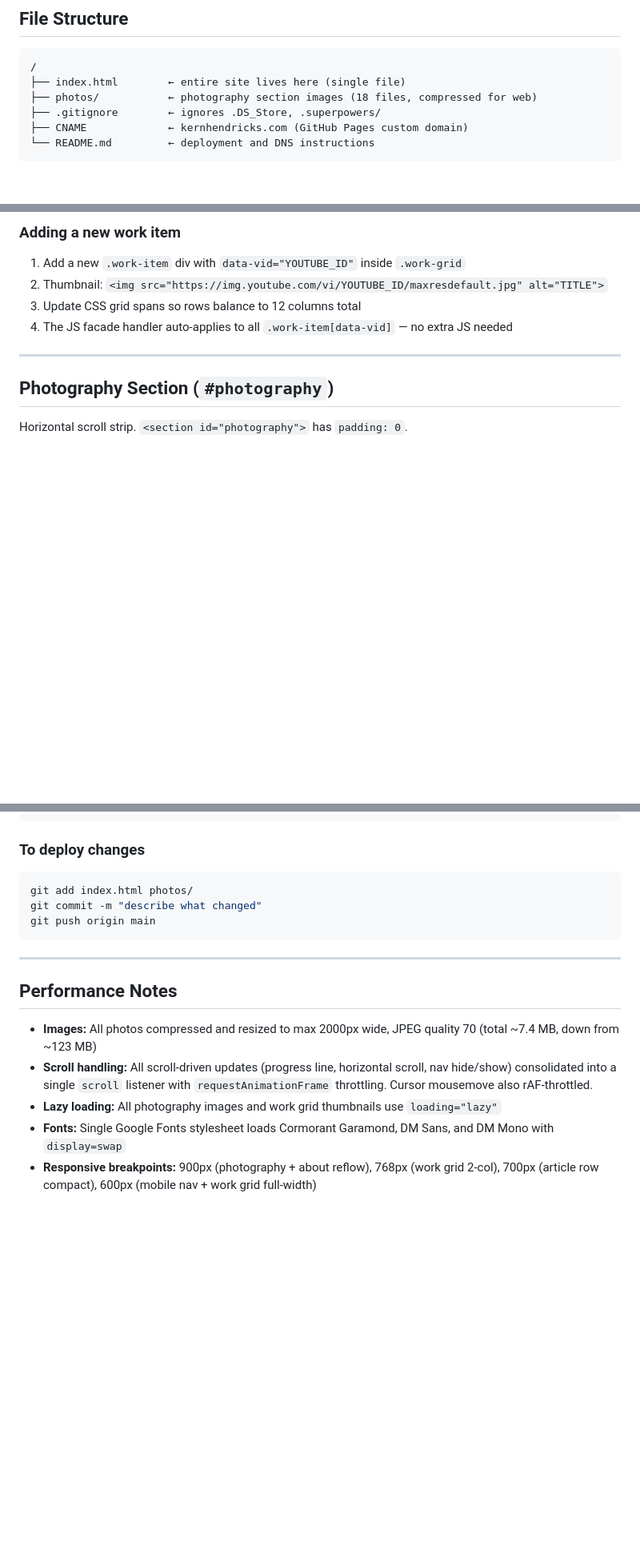
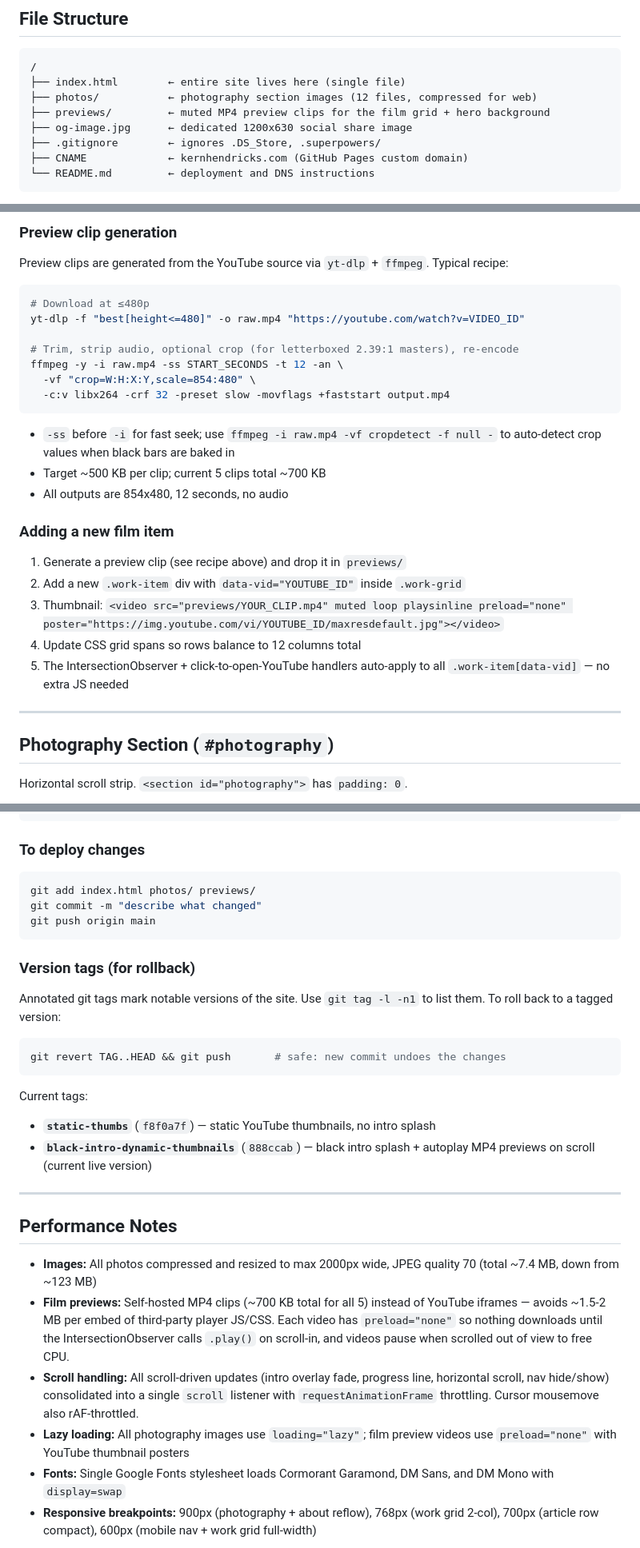
Before and after one commit to chaoticabacus/chaoticabacus.github.io, a Markdown page: CLAUDE.md, 3 parts joined by grey strips. Shown at 80% size. GitHub-like rendering; blank space fills up the shorter version.

````diff
--- a/CLAUDE.md
+++ b/CLAUDE.md
@@ -39,7 +39,9 @@ The site is a single-page HTML/CSS/JS application with no frameworks, no build p
 ```
 /
 ├── index.html        ← entire site lives here (single file)
-├── photos/           ← photography section images (18 files, compressed for web)
+├── photos/           ← photography section images (12 files, compressed for web)
+├── previews/         ← muted MP4 preview clips for the film grid + hero background
+├── og-image.jpg      ← dedicated 1200x630 social share image
 ├── .gitignore        ← ignores .DS_Store, .superpowers/
 ├── CNAME             ← kernhendricks.com (GitHub Pages custom domain)
 └── README.md         ← deployment and DNS instructions
@@ -126,9 +129,28 @@ The work items use a **facade pattern** — each item has `data-vid="YOUTUBE_ID"
 
-### Adding a new work item
-1. Add a new `.work-item` div with `data-vid="YOUTUBE_ID"` inside `.work-grid`
-2. Thumbnail: `<img src="https://img.youtube.com/vi/YOUTUBE_ID/maxresdefault.jpg" alt="TITLE">`
-3. Update CSS grid spans so rows balance to 12 columns total
-4. The JS facade handler auto-applies to all `.work-item[data-vid]` — no extra JS needed
+### Preview clip generation
+
+Preview clips are generated from the YouTube source via `yt-dlp` + `ffmpeg`. Typical recipe:
+
+```bash
+# Download at ≤480p
+yt-dlp -f "best[height<=480]" -o raw.mp4 "https://youtube.com/watch?v=VIDEO_ID"
+
+# Trim, strip audio, optional crop (for letterboxed 2.39:1 masters), re-encode
+ffmpeg -y -i raw.mp4 -ss START_SECONDS -t 12 -an \
+  -vf "crop=W:H:X:Y,scale=854:480" \
+  -c:v libx264 -crf 32 -preset slow -movflags +faststart output.mp4
+```
+
+- `-ss` before `-i` for fast seek; use `ffmpeg -i raw.mp4 -vf cropdetect -f null -` to auto-detect crop values when black bars are baked in
+- Target ~500 KB per clip; current 5 clips total ~700 KB
+- All outputs are 854x480, 12 seconds, no audio
+
+### Adding a new film item
+1. Generate a preview clip (see recipe above) and drop it in `previews/`
+2. Add a new `.work-item` div with `data-vid="YOUTUBE_ID"` inside `.work-grid`
+3. Thumbnail: `<video src="previews/YOUR_CLIP.mp4" muted loop playsinline preload="none" poster="https://img.youtube.com/vi/YOUTUBE_ID/maxresdefault.jpg"></video>`
+4. Update CSS grid spans so rows balance to 12 columns total
+5. The IntersectionObserver + click-to-open-YouTube handlers auto-apply to all `.work-item[data-vid]` — no extra JS needed
 
 ---
 
@@ -216,18 +238,31 @@ python3 -m http.server 8080
 
 ### To deploy changes
 ```bash
-git add index.html photos/
+git add index.html photos/ previews/
 git commit -m "describe what changed"
 git push origin main
 ```
+
+### Version tags (for rollback)
+
+Annotated git tags mark notable versions of the site. Use `git tag -l -n1` to list them. To roll back to a tagged version:
+
+```bash
+git revert TAG..HEAD && git push       # safe: new commit undoes the changes
+```
+
+Current tags:
+- **`static-thumbs`** (`f8f0a7f`) — static YouTube thumbnails, no intro splash
+- **`black-intro-dynamic-thumbnails`** (`888ccab`) — black intro splash + autoplay MP4 previews on scroll (current live version)
 
 ---
 
 ## Performance Notes
 
 - **Images:** All photos compressed and resized to max 2000px wide, JPEG quality 70 (total ~7.4 MB, down from ~123 MB)
-- **Scroll handling:** All scroll-driven updates (progress line, horizontal scroll, nav hide/show) consolidated into a single `scroll` listener with `requestAnimationFrame` throttling. Cursor mousemove also rAF-throttled.
-- **Lazy loading:** All photography images and work grid thumbnails use `loading="lazy"`
+- **Film previews:** Self-hosted MP4 clips (~700 KB total for all 5) instead of YouTube iframes — avoids ~1.5-2 MB per embed of third-party player JS/CSS. Each video has `preload="none"` so nothing downloads until the IntersectionObserver calls `.play()` on scroll-in, and videos pause when scrolled out of view to free CPU.
+- **Scroll handling:** All scroll-driven updates (intro overlay fade, progress line, horizontal scroll, nav hide/show) consolidated into a single `scroll` listener with `requestAnimationFrame` throttling. Cursor mousemove also rAF-throttled.
+- **Lazy loading:** All photography images use `loading="lazy"`; film preview videos use `preload="none"` with YouTube thumbnail posters
 - **Fonts:** Single Google Fonts stylesheet loads Cormorant Garamond, DM Sans, and DM Mono with `display=swap`
 - **Responsive breakpoints:** 900px (photography + about reflow), 768px (work grid 2-col), 700px (article row compact), 600px (mobile nav + work grid full-width)
 
````
Also changed, not shown: other parts of CLAUDE.md (+17 -15 lines).
